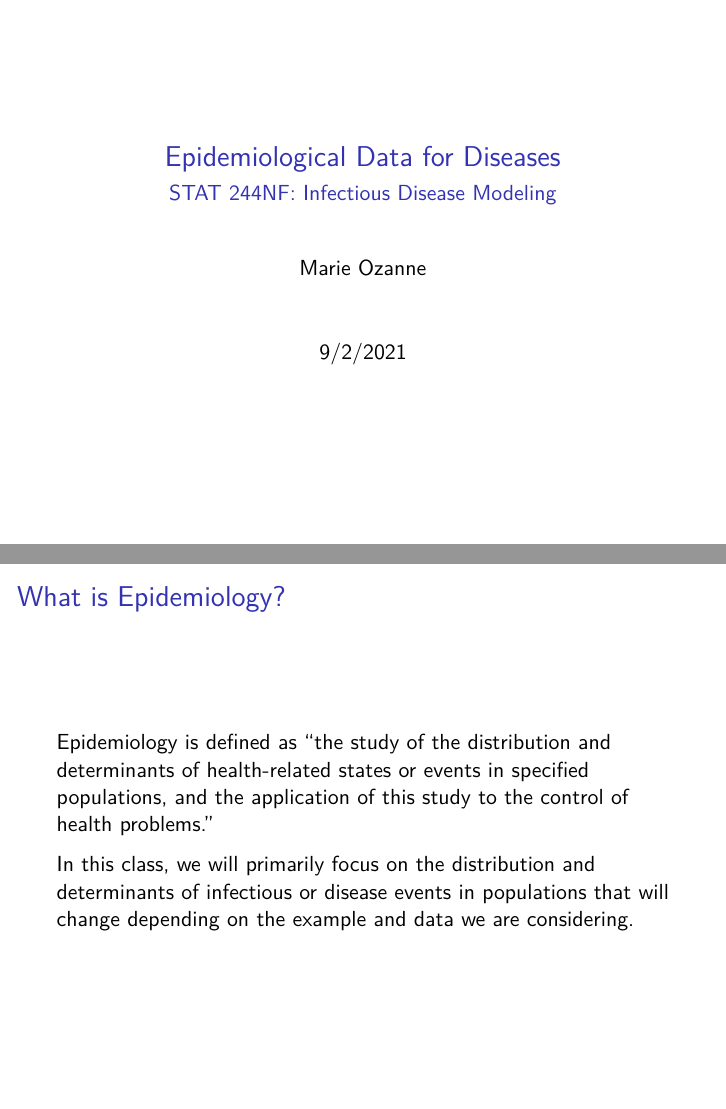
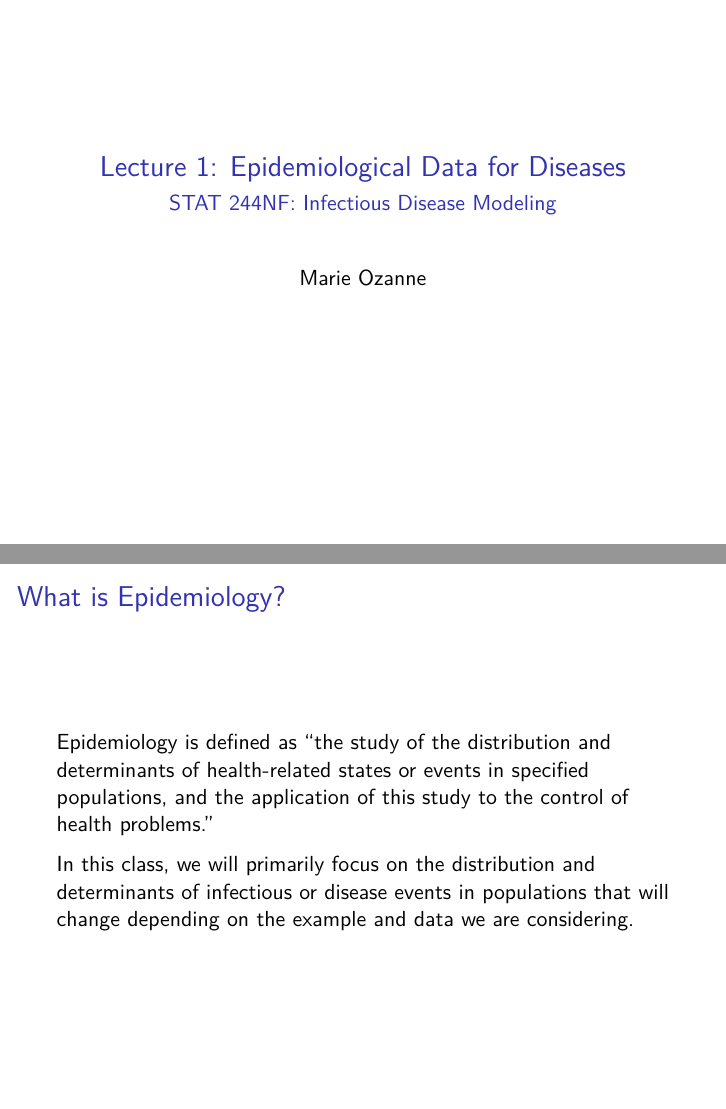
Before and after one commit to marievozanne/STAT244NF_class, an R Markdown document (1_Lec_Epi_Data_Disease.Rmd): pages 1 and 2 of 24, joined at a grey line. Rendered offline with R 4.5, knitr and Pandoc, then LaTeX, with nearby package versions; some code elsewhere in the file could not run offline.

Commit message:
Update 1_Lec_Epi_Data_Disease.Rmd

```diff
--- a/1_Lec_Epi_Data_Disease.Rmd
+++ b/1_Lec_Epi_Data_Disease.Rmd
@@ -1,8 +1,7 @@
 ---
-title: "Epidemiological Data for Diseases"
+title: "Lecture 1: Epidemiological Data for Diseases"
 subtitle: "STAT 244NF: Infectious Disease Modeling"
 author: "Marie Ozanne"
-date: "9/2/2021"
 output: beamer_presentation
 ---
 
```
